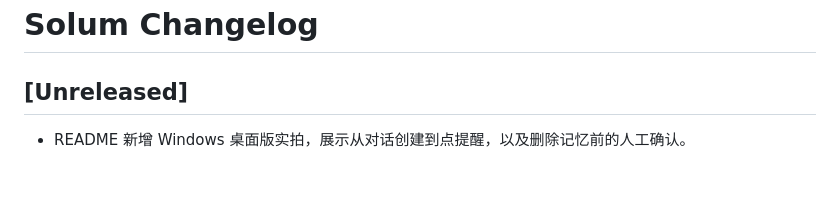
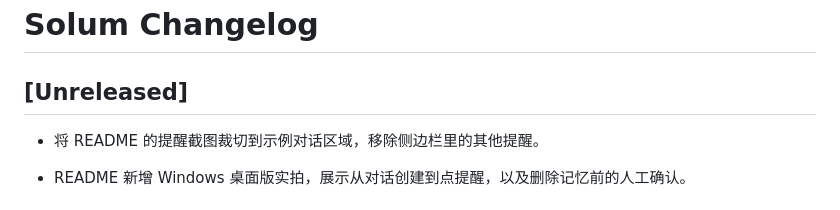
Before and after one commit to xiaoran7/solum, a Markdown page: docs/CHANGELOG.md, the part around the change. Drawn GitHub-style; blank space fills up the shorter version.

```diff
--- a/docs/CHANGELOG.md
+++ b/docs/CHANGELOG.md
@@ -1,6 +1,8 @@
 # Solum Changelog
 
 ## [Unreleased]
+
+- 将 README 的提醒截图裁切到示例对话区域，移除侧边栏里的其他提醒。
 
 - README 新增 Windows 桌面版实拍，展示从对话创建到点提醒，以及删除记忆前的人工确认。
 
```
Also changed, not shown: README.md (+1 -1 lines), docs/screenshots/desktop-reminder-conversation.png (added), docs/screenshots/desktop-reminders.png (deleted).
